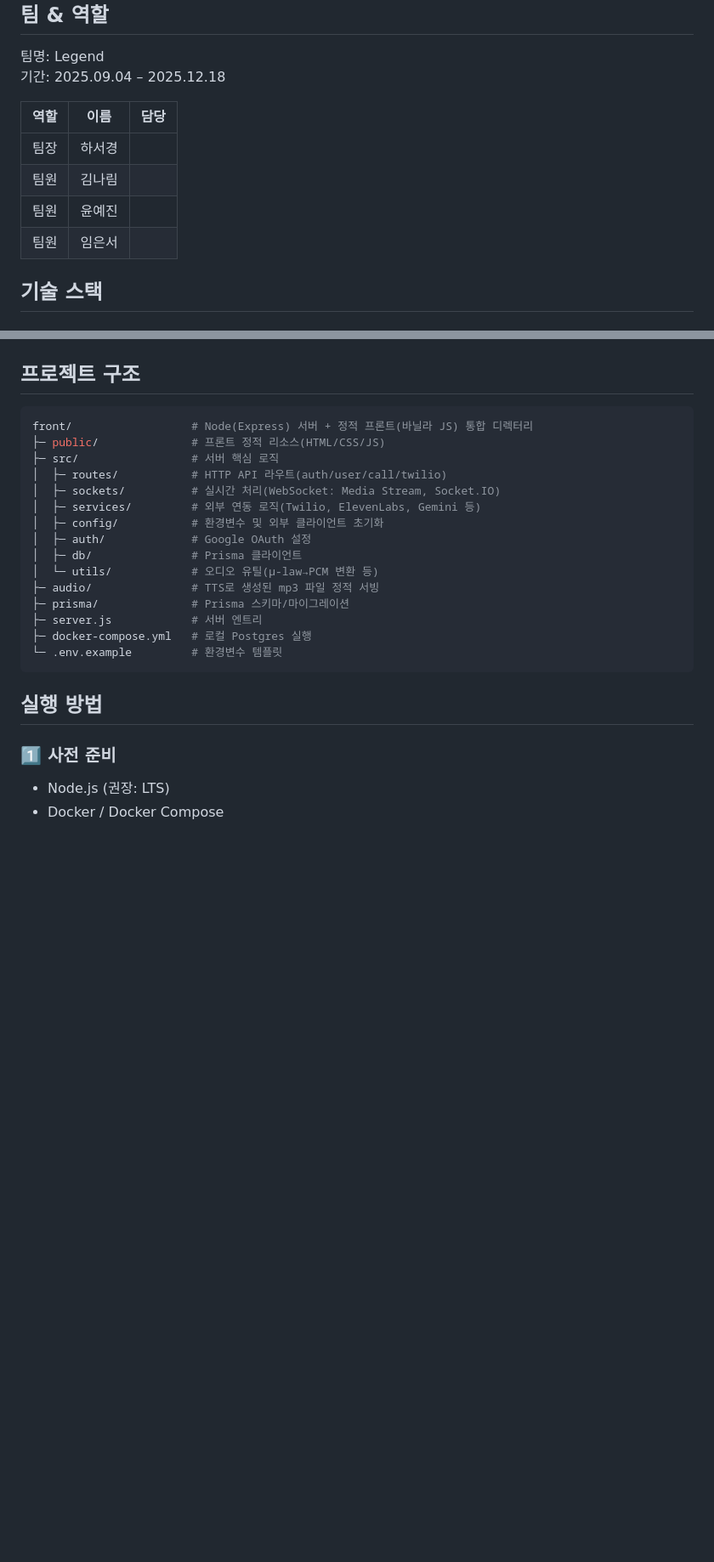
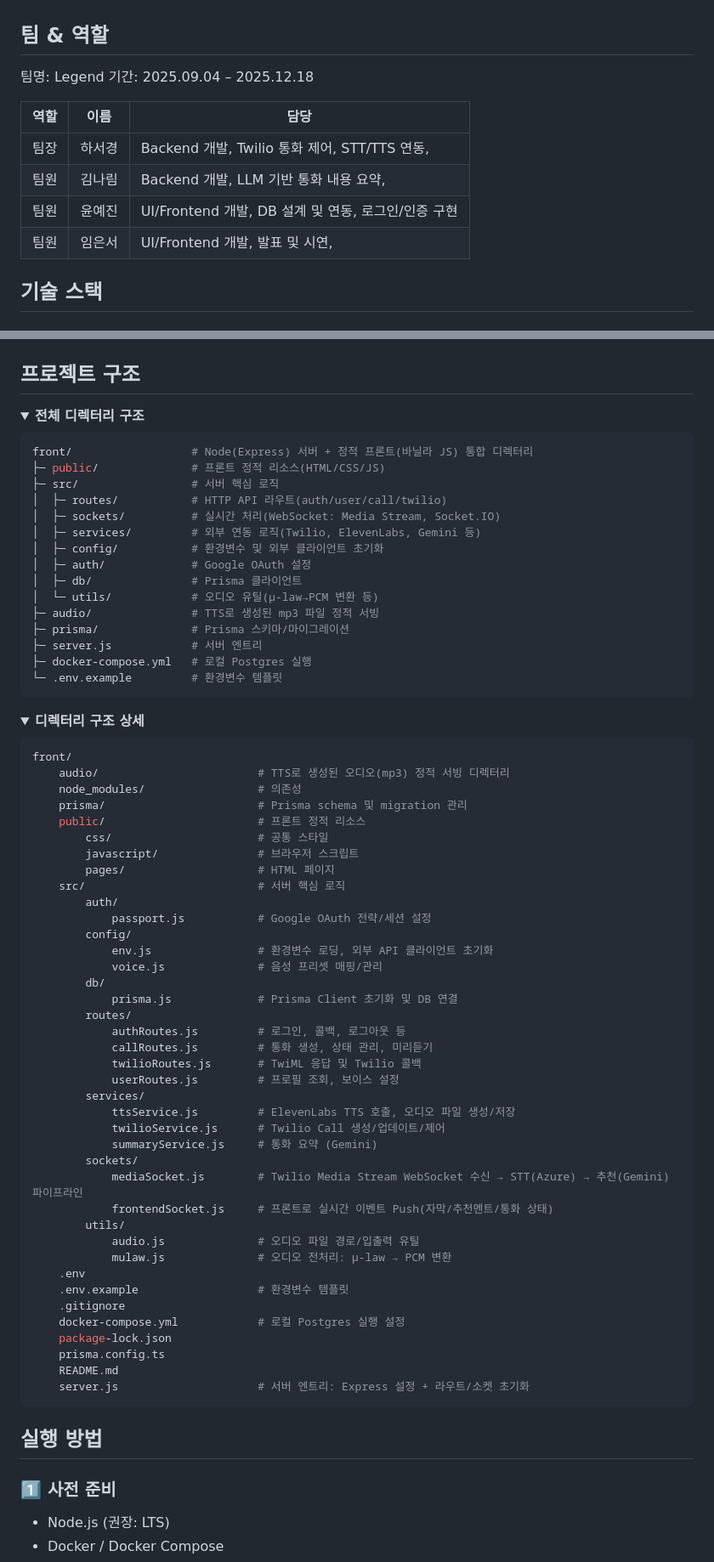
Before and after one commit to Legend-call-bot/front, a Markdown page: README.md, 2 parts joined by grey strips. Shown at 85% size. GitHub-like rendering; blank space fills up the shorter version.

Commit message:
docs: 팀 역할 명시 및 아키텍처 섹션 토글 구조 적용

````diff
--- a/README.md
+++ b/README.md
@@ -15,10 +15,10 @@
 
 | 역할 | 이름   | 담당 |
 | ---- | ------ | ---- |
-| 팀장 | 하서경 |      |
-| 팀원 | 김나림 |      |
-| 팀원 | 윤예진 |      |
-| 팀원 | 임은서 |      |
+| 팀장 | 하서경 | Backend 개발, Twilio 통화 제어, STT/TTS 연동,  |
+| 팀원 | 김나림 | Backend 개발, LLM 기반 통화 내용 요약,     |
+| 팀원 | 윤예진 | UI/Frontend 개발, DB 설계 및 연동, 로그인/인증 구현 |
+| 팀원 | 임은서 | UI/Frontend 개발, 발표 및 시연,    |
 
 ## 기술 스택
 
@@ -94,6 +94,8 @@
 </p>
 
 ## 프로젝트 구조
+<details open>
+<summary><strong>전체 디렉터리 구조</strong></summary>
 
 ```bash
 front/                  # Node(Express) 서버 + 정적 프론트(바닐라 JS) 통합 디렉터리
@@ -112,6 +114,54 @@ front/                  # Node(Express) 서버 + 정적 프론트(바닐라 JS)
 ├─ docker-compose.yml   # 로컬 Postgres 실행
 └─ .env.example         # 환경변수 템플릿
 ```
+</details>
+
+<details open>
+<summary><strong>디렉터리 구조 상세</strong></summary>
+
+```bash
+front/
+    audio/                        # TTS로 생성된 오디오(mp3) 정적 서빙 디렉터리
+    node_modules/                 # 의존성
+    prisma/                       # Prisma schema 및 migration 관리
+    public/                       # 프론트 정적 리소스
+        css/                      # 공통 스타일
+        javascript/               # 브라우저 스크립트
+        pages/                    # HTML 페이지
+    src/                          # 서버 핵심 로직
+        auth/
+            passport.js           # Google OAuth 전략/세션 설정
+        config/
+            env.js                # 환경변수 로딩, 외부 API 클라이언트 초기화
+            voice.js              # 음성 프리셋 매핑/관리
+        db/
+            prisma.js             # Prisma Client 초기화 및 DB 연결
+        routes/
+            authRoutes.js         # 로그인, 콜백, 로그아웃 등
+            callRoutes.js         # 통화 생성, 상태 관리, 미리듣기
+            twilioRoutes.js       # TwiML 응답 및 Twilio 콜백
+            userRoutes.js         # 프로필 조회, 보이스 설정
+        services/
+            ttsService.js         # ElevenLabs TTS 호출, 오디오 파일 생성/저장
+            twilioService.js      # Twilio Call 생성/업데이트/제어
+            summaryService.js     # 통화 요약 (Gemini)
+        sockets/
+            mediaSocket.js        # Twilio Media Stream WebSocket 수신 → STT(Azure) → 추천(Gemini) 파이프라인
+            frontendSocket.js     # 프론트로 실시간 이벤트 Push(자막/추천멘트/통화 상태)
+        utils/
+            audio.js              # 오디오 파일 경로/입출력 유틸
+            mulaw.js              # 오디오 전처리: μ-law → PCM 변환
+    .env
+    .env.example                  # 환경변수 템플릿
+    .gitignore
+    docker-compose.yml            # 로컬 Postgres 실행 설정
+    package-lock.json
+    prisma.config.ts
+    README.md
+    server.js                     # 서버 엔트리: Express 설정 + 라우트/소켓 초기화
+```
+</details>
+
 
 ## 실행 방법
 
````
